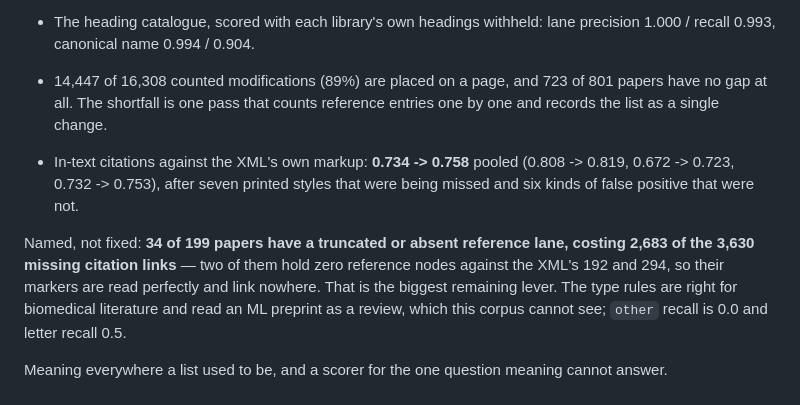
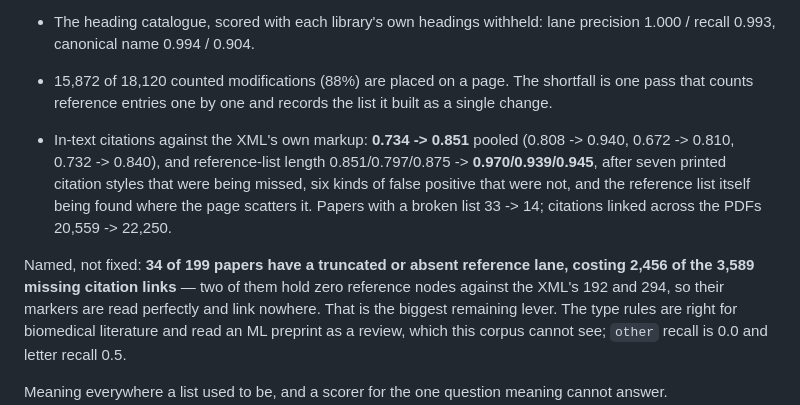
Before and after one commit to karimghabra/litrag, a Markdown page: CHANGELOG.md, the part around the change. Drawn GitHub-style.

Commit message:
The reference fix, in the numbers
Co-Authored-By: Claude Opus 5 (1M context) <noreply@anthropic.com>
Claude-Session: https://claude.ai/code/session_01NYya3mP6S6nbQsQkvMAfB7

```diff
--- a/CHANGELOG.md
+++ b/CHANGELOG.md
@@ -59,16 +59,20 @@ Measured on the whole corpus, then fixed where the measurement pointed.
   Still weaker at the top than at the bottom.
 - The heading catalogue, scored with each library's own headings withheld:
   lane precision 1.000 / recall 0.993, canonical name 0.994 / 0.904.
-- 14,447 of 16,308 counted modifications (89%) are placed on a page, and 723
-  of 801 papers have no gap at all. The shortfall is one pass that counts
-  reference entries one by one and records the list as a single change.
+- 15,872 of 18,120 counted modifications (88%) are placed on a page. The
+  shortfall is one pass that counts reference entries one by one and records
+  the list it built as a single change.
 
-- In-text citations against the XML's own markup: **0.734 -> 0.758** pooled
-  (0.808 -> 0.819, 0.672 -> 0.723, 0.732 -> 0.753), after seven printed styles
-  that were being missed and six kinds of false positive that were not.
+- In-text citations against the XML's own markup: **0.734 -> 0.851** pooled
+  (0.808 -> 0.940, 0.672 -> 0.810, 0.732 -> 0.840), and reference-list length
+  0.851/0.797/0.875 -> **0.970/0.939/0.945**, after seven printed citation
+  styles that were being missed, six kinds of false positive that were not,
+  and the reference list itself being found where the page scatters it.
+  Papers with a broken list 33 -> 14; citations linked across the PDFs
+  20,559 -> 22,250.
 
 Named, not fixed: **34 of 199 papers have a truncated or absent reference
-lane, costing 2,683 of the 3,630 missing citation links** — two of them hold
+lane, costing 2,456 of the 3,589 missing citation links** — two of them hold
 zero reference nodes against the XML's 192 and 294, so their markers are read
 perfectly and link nowhere. That is the biggest remaining lever. The type
 rules are right for biomedical literature and read an ML preprint as a review,
```
